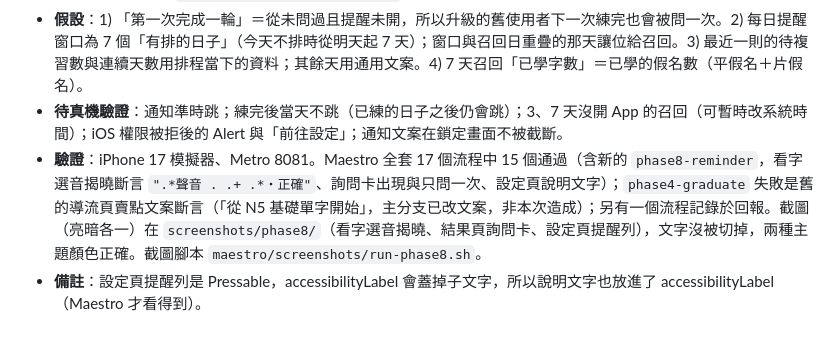
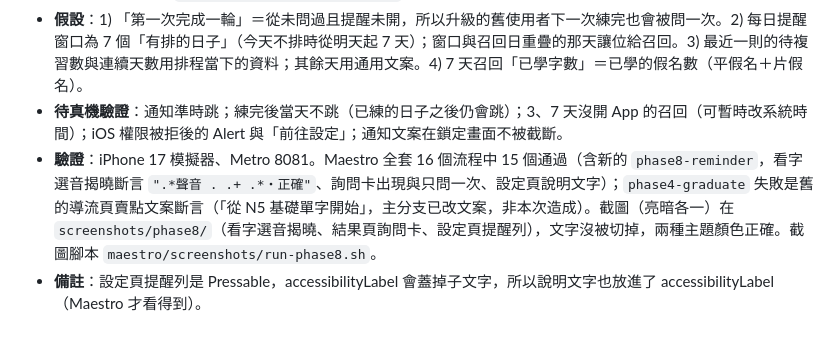
Before and after one commit to eriksun0310/kana5min, a Markdown page: PROGRESS.md, the part around the change. Drawn GitHub-style.

Commit message:
docs: 更正 PROGRESS 的 Maestro 結果數字
Co-Authored-By: Claude Sonnet 5.5 <noreply@anthropic.com>

```diff
--- a/PROGRESS.md
+++ b/PROGRESS.md
@@ -346,5 +346,5 @@ LANG=en_US.UTF-8 LC_ALL=en_US.UTF-8 pnpm exec expo run:ios --configuration Relea
 - **測試**：jest 新增 `src/notifications/__tests__`（排哪幾天：跨月跨年、已過時間、今天已練、召回讓位；文案優先順序；召回排程與取消、有開才排、不請求權限），`revealTag` 測試；`jest.setup.js` 新增 expo-notifications mock。Maestro：`maestro/phase8-reminder.yaml`。
 - **假設**：1) 「第一次完成一輪」＝從未問過且提醒未開，所以升級的舊使用者下一次練完也會被問一次。2) 每日提醒窗口為 7 個「有排的日子」（今天不排時從明天起 7 天）；窗口與召回日重疊的那天讓位給召回。3) 最近一則的待複習數與連續天數用排程當下的資料；其餘天用通用文案。4) 7 天召回「已學字數」＝已學的假名數（平假名＋片假名）。
 - **待真機驗證**：通知準時跳；練完後當天不跳（已練的日子之後仍會跳）；3、7 天沒開 App 的召回（可暫時改系統時間）；iOS 權限被拒後的 Alert 與「前往設定」；通知文案在鎖定畫面不被截斷。
-- **驗證**：iPhone 17 模擬器、Metro 8081。Maestro 全套 17 個流程中 15 個通過（含新的 `phase8-reminder`，看字選音揭曉斷言 `".*聲音 . .+ .*・正確"`、詢問卡出現與只問一次、設定頁說明文字）；`phase4-graduate` 失敗是舊的導流頁賣點文案斷言（「從 N5 基礎單字開始」，主分支已改文案，非本次造成）；另有一個流程記錄於回報。截圖（亮暗各一）在 `screenshots/phase8/`（看字選音揭曉、結果頁詢問卡、設定頁提醒列），文字沒被切掉，兩種主題顏色正確。截圖腳本 `maestro/screenshots/run-phase8.sh`。
+- **驗證**：iPhone 17 模擬器、Metro 8081。Maestro 全套 16 個流程中 15 個通過（含新的 `phase8-reminder`，看字選音揭曉斷言 `".*聲音 . .+ .*・正確"`、詢問卡出現與只問一次、設定頁說明文字）；`phase4-graduate` 失敗是舊的導流頁賣點文案斷言（「從 N5 基礎單字開始」，主分支已改文案，非本次造成）。截圖（亮暗各一）在 `screenshots/phase8/`（看字選音揭曉、結果頁詢問卡、設定頁提醒列），文字沒被切掉，兩種主題顏色正確。截圖腳本 `maestro/screenshots/run-phase8.sh`。
 - **備註**：設定頁提醒列是 Pressable，accessibilityLabel 會蓋掉子文字，所以說明文字也放進了 accessibilityLabel（Maestro 才看得到）。
```
